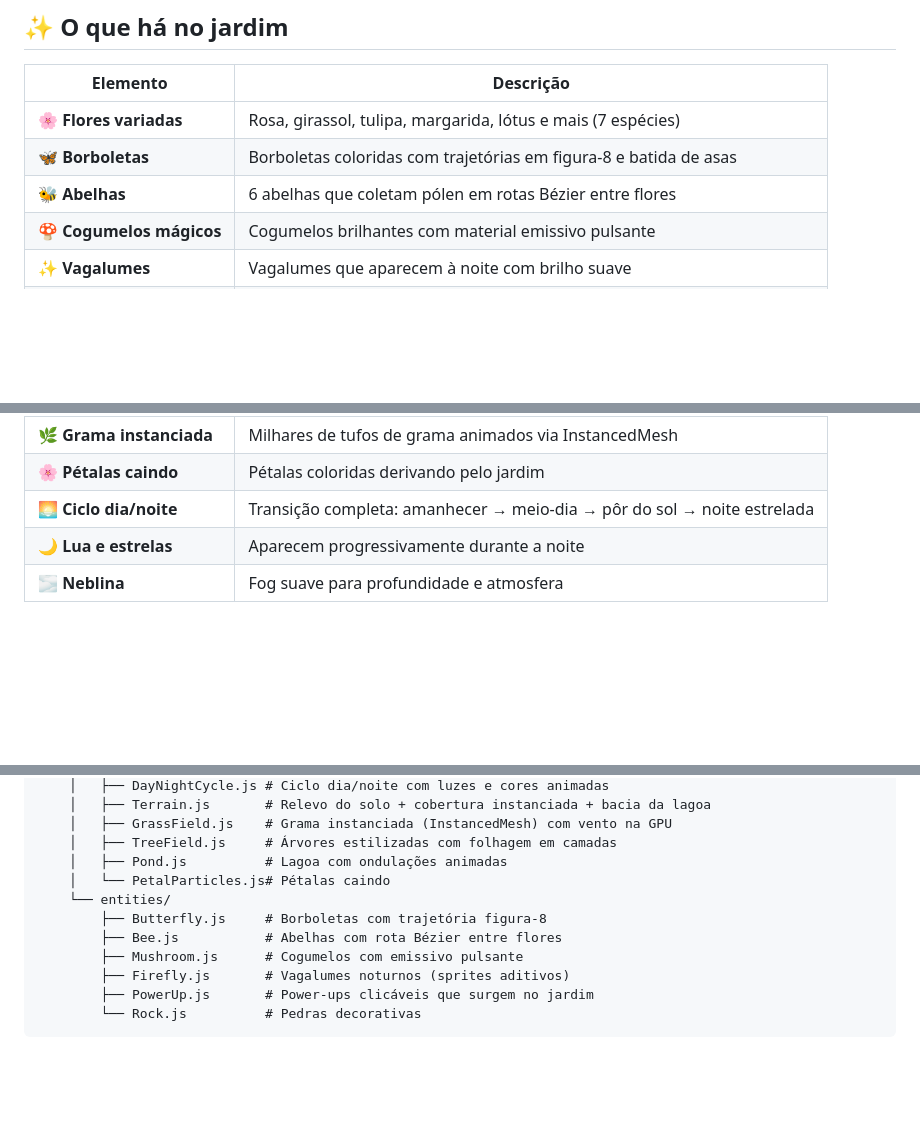
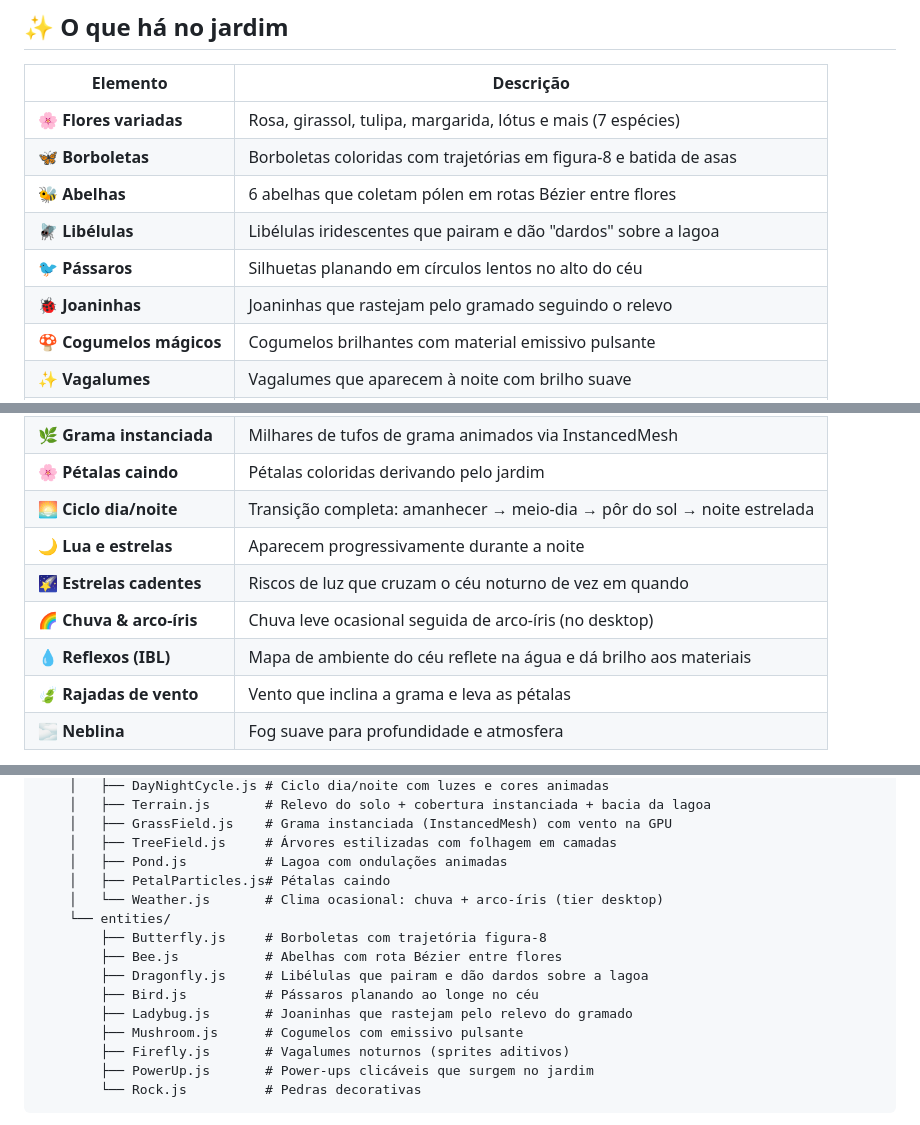
Before and after one commit to JAOG1V1/JAOG1V1-BloomGardenUltimate, a Markdown page: README.md, 3 parts joined by grey strips. GitHub-like rendering; blank space fills up the shorter version.

Commit message:
docs: document the new creatures, weather, and reflections
- README: feature table gains dragonflies, birds, ladybugs, shooting
  stars, rain & rainbow, IBL reflections and wind gusts; structure tree
  lists Weather.js, Dragonfly.js, Bird.js, Ladybug.js
- DESENVOLVIMENTO: entity/world module tables updated to match the code
  (incl. desktop-tier + reduced-motion gating notes for Weather)

https://claude.ai/code/session_01Q9tw4pzLuEKosCpkFiuBEf

```diff
--- a/README.md
+++ b/README.md
@@ -79,6 +79,9 @@ bonitas no **Modo Foto**.
 | 🌸 **Flores variadas** | Rosa, girassol, tulipa, margarida, lótus e mais (7 espécies) |
 | 🦋 **Borboletas** | Borboletas coloridas com trajetórias em figura-8 e batida de asas |
 | 🐝 **Abelhas** | 6 abelhas que coletam pólen em rotas Bézier entre flores |
+| 🪰 **Libélulas** | Libélulas iridescentes que pairam e dão "dardos" sobre a lagoa |
+| 🐦 **Pássaros** | Silhuetas planando em círculos lentos no alto do céu |
+| 🐞 **Joaninhas** | Joaninhas que rastejam pelo gramado seguindo o relevo |
 | 🍄 **Cogumelos mágicos** | Cogumelos brilhantes com material emissivo pulsante |
 | ✨ **Vagalumes** | Vagalumes que aparecem à noite com brilho suave |
 | 🌳 **Árvores estilizadas** | Árvores com folhagem em camadas que balança no vento |
@@ -88,6 +91,10 @@ bonitas no **Modo Foto**.
 | 🌸 **Pétalas caindo** | Pétalas coloridas derivando pelo jardim |
 | 🌅 **Ciclo dia/noite** | Transição completa: amanhecer → meio-dia → pôr do sol → noite estrelada |
 | 🌙 **Lua e estrelas** | Aparecem progressivamente durante a noite |
+| 🌠 **Estrelas cadentes** | Riscos de luz que cruzam o céu noturno de vez em quando |
+| 🌈 **Chuva & arco-íris** | Chuva leve ocasional seguida de arco-íris (no desktop) |
+| 💧 **Reflexos (IBL)** | Mapa de ambiente do céu reflete na água e dá brilho aos materiais |
+| 🍃 **Rajadas de vento** | Vento que inclina a grama e leva as pétalas |
 | 🌫️ **Neblina** | Fog suave para profundidade e atmosfera |
 
 > 🔧 As quantidades de grama, criaturas e partículas se ajustam automaticamente
@@ -237,10 +244,14 @@ bloom-garden-ultimate/
     │   ├── GrassField.js    # Grama instanciada (InstancedMesh) com vento na GPU
     │   ├── TreeField.js     # Árvores estilizadas com folhagem em camadas
     │   ├── Pond.js          # Lagoa com ondulações animadas
-    │   └── PetalParticles.js# Pétalas caindo
+    │   ├── PetalParticles.js# Pétalas caindo
+    │   └── Weather.js       # Clima ocasional: chuva + arco-íris (tier desktop)
     └── entities/
         ├── Butterfly.js     # Borboletas com trajetória figura-8
         ├── Bee.js           # Abelhas com rota Bézier entre flores
+        ├── Dragonfly.js     # Libélulas que pairam e dão dardos sobre a lagoa
+        ├── Bird.js          # Pássaros planando ao longe no céu
+        ├── Ladybug.js       # Joaninhas que rastejam pelo relevo do gramado
         ├── Mushroom.js      # Cogumelos com emissivo pulsante
         ├── Firefly.js       # Vagalumes noturnos (sprites aditivos)
         ├── PowerUp.js       # Power-ups clicáveis que surgem no jardim
```
Also changed, not shown: DESENVOLVIMENTO.md (+5 -1 lines).
